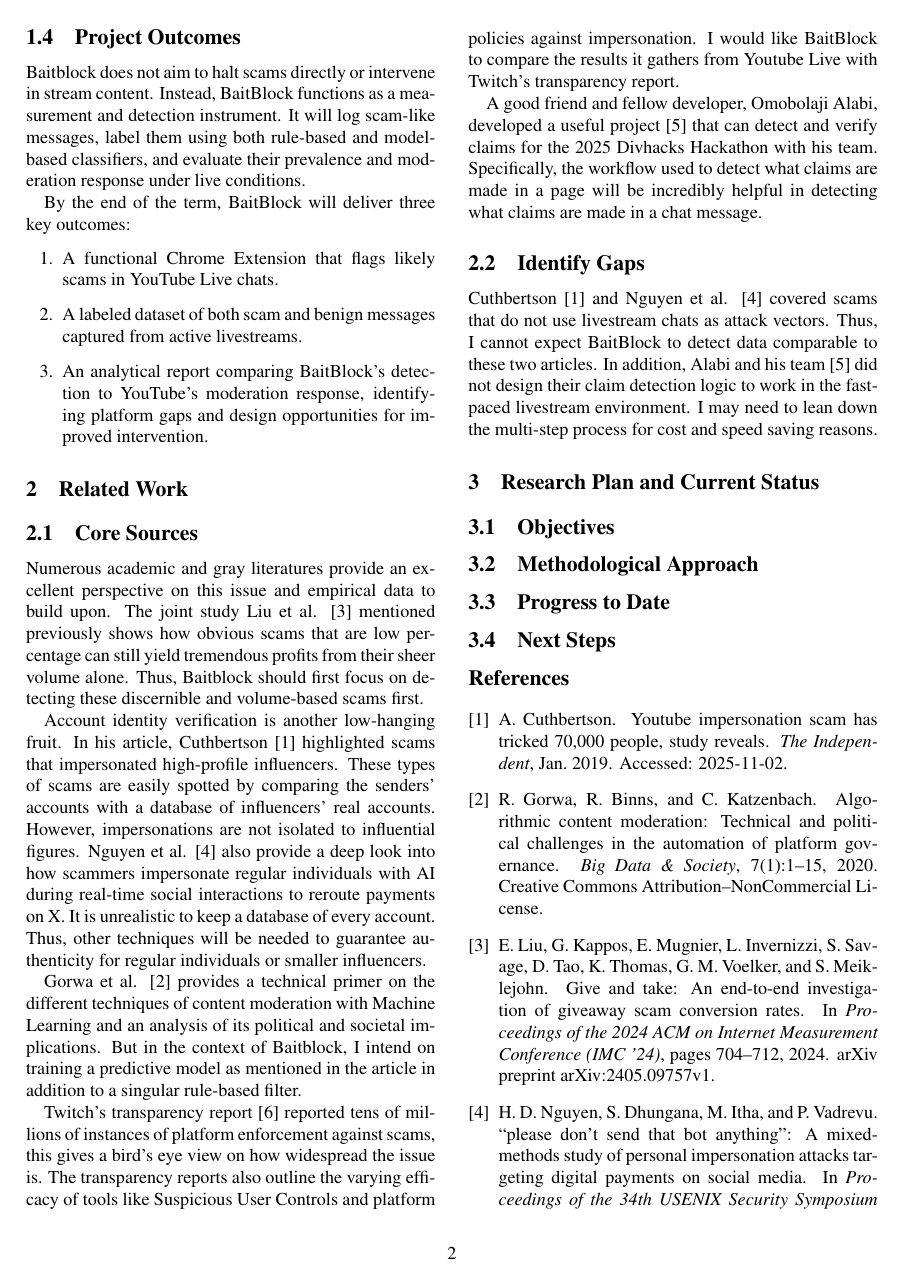
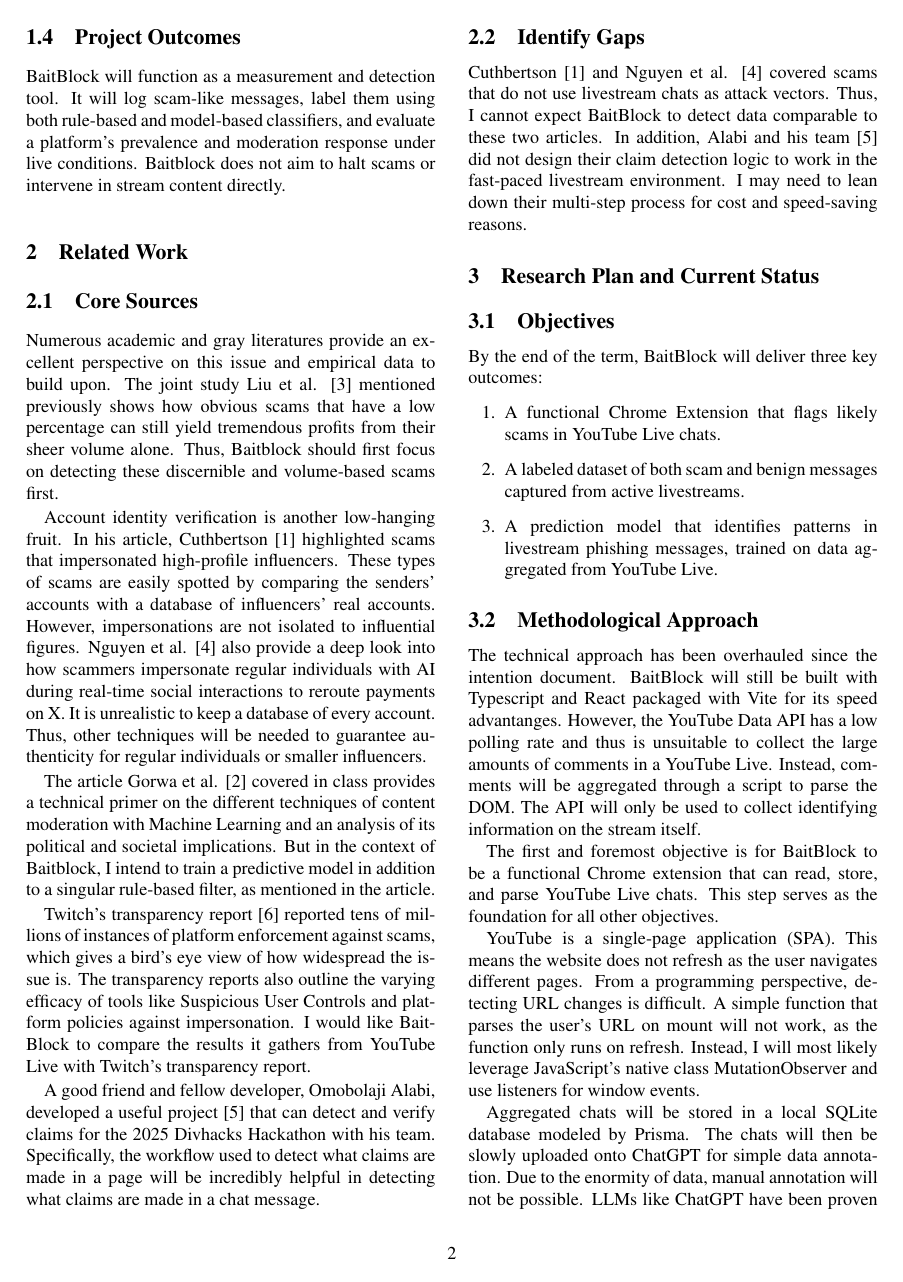
Before and after one commit to waterprooftoaster/baitblock, a LaTeX document (documents/midpoint-report.tex): page 2 of 3. Compiled offline with pdfLaTeX; a LaTeX package or settings file that is missing is left out.

Commit message:
updated midpoint report

```diff
--- a/documents/midpoint-report.tex
+++ b/documents/midpoint-report.tex
@@ -33,34 +33,47 @@ BaitBlock will be scoped as a platform measurement project that will measure and
 
 \subsection{Project Outcomes}
 
-Baitblock does not aim to halt scams directly or intervene in stream content. Instead, BaitBlock functions as a measurement and detection instrument. It will log scam-like messages, label them using both rule-based and model-based classifiers, and evaluate their prevalence and moderation response under live conditions.
+BaitBlock will function as a measurement and detection tool. It will log scam-like messages, label them using both rule-based and model-based classifiers, and evaluate a platform's prevalence and moderation response under live conditions. Baitblock does not aim to halt scams or intervene in stream content directly.
+
+\section{Related Work}
+\subsection{Core Sources}
+
+Numerous academic and gray literatures provide an excellent perspective on this issue and empirical data to build upon. The joint study Liu et al. \cite{liu2024give} mentioned previously shows how obvious scams that have a low percentage can still yield tremendous profits from their sheer volume alone. Thus, Baitblock should first focus on detecting these discernible and volume-based scams first.
+
+Account identity verification is another low-hanging fruit. In his article, Cuthbertson \cite{cuthbertson2019youtube} highlighted scams that impersonated high-profile influencers. These types of scams are easily spotted by comparing the senders' accounts with a database of influencers' real accounts. However, impersonations are not isolated to influential figures. Nguyen et al. \cite{nguyen2025prosper} also provide a deep look into how scammers impersonate regular individuals with AI during real-time social interactions to reroute payments on X. It is unrealistic to keep a database of every account. Thus, other techniques will be needed to guarantee authenticity for regular individuals or smaller influencers.
+
+ The article Gorwa et al. \cite{gorwa2020algorithmic} covered in class provides a technical primer on the different techniques of content moderation with Machine Learning and an analysis of its political and societal implications. But in the context of Baitblock, I intend to train a predictive model in addition to a singular rule-based filter, as mentioned in the article.
+
+Twitch’s transparency report \cite{twitch2025disinfo} reported tens of millions of instances of platform enforcement against scams, which gives a bird's eye view of how widespread the issue is. The transparency reports also outline the varying efficacy of tools like Suspicious User Controls and platform policies against impersonation. I would like BaitBlock to compare the results it gathers from YouTube Live with Twitch's transparency report.
+
+A good friend and fellow developer, Omobolaji Alabi, developed a useful project \cite{slinkywalnut_divhacks_repo} that can detect and verify claims for the 2025 Divhacks Hackathon with his team. Specifically, the workflow used to detect what claims are made in a page will be incredibly helpful in detecting what claims are made in a chat message.
+
+\subsection{Identify Gaps}
+
+Cuthbertson \cite{cuthbertson2019youtube} and Nguyen et al. \cite{nguyen2025prosper} covered scams that do not use livestream chats as attack vectors. Thus, I cannot expect BaitBlock to detect data comparable to these two articles. In addition, Alabi and his team \cite{slinkywalnut_divhacks_repo} did not design their claim detection logic to work in the fast-paced livestream environment. I may need to lean down their multi-step process for cost and speed-saving reasons.
+
+\section{Research Plan and Current Status}
+\subsection{Objectives}
 
 By the end of the term, BaitBlock will deliver three key outcomes:
 \begin{enumerate}
 \item A functional Chrome Extension that flags likely scams in YouTube Live chats.
 \item A labeled dataset of both scam and benign messages captured from active livestreams.
-\item An analytical report comparing BaitBlock’s detection to YouTube’s moderation response, identifying platform gaps and design opportunities for improved intervention.
+\item A prediction model that identifies patterns in livestream phishing messages, trained on data aggregated from YouTube Live.
 \end{enumerate}
 
-\section{Related Work}
-\subsection{Core Sources}
+\subsection{Methodological Approach}
 
-Numerous academic and gray literatures provide an excellent perspective on this issue and empirical data to build upon. The joint study Liu et al. \cite{liu2024give} mentioned previously shows how obvious scams that are low percentage can still yield tremendous profits from their sheer volume alone. Thus, Baitblock should first focus on detecting these discernible and volume-based scams first.
+The technical approach has been overhauled since the intention document. BaitBlock will still be built with Typescript and React packaged with Vite for its speed advantanges. However, the YouTube Data API has a low polling rate and thus is unsuitable to collect the large amounts of comments in a YouTube Live. Instead, comments will be aggregated through a script to parse the DOM. The API will only be used to collect identifying information on the stream itself.
 
-Account identity verification is another low-hanging fruit. In his article, Cuthbertson \cite{cuthbertson2019youtube} highlighted scams that impersonated high-profile influencers. These types of scams are easily spotted by comparing the senders' accounts with a database of influencers' real accounts. However, impersonations are not isolated to influential figures. Nguyen et al. \cite{nguyen2025prosper} also provide a deep look into how scammers impersonate regular individuals with AI during real-time social interactions to reroute payments on X. It is unrealistic to keep a database of every account. Thus, other techniques will be needed to guarantee authenticity for regular individuals or smaller influencers.
+The first and foremost objective is for BaitBlock to be a functional Chrome extension that can read, store, and parse YouTube Live chats. This step serves as the foundation for all other objectives.
 
-Gorwa et al. \cite{gorwa2020algorithmic} provides a technical primer on the different techniques of content moderation with Machine Learning and an analysis of its political and societal implications. But in the context of Baitblock, I intend on training a predictive model as mentioned in the article in addition to a singular rule-based filter.
+YouTube is a single-page application (SPA). This means the website does not refresh as the user navigates different pages. From a programming perspective, detecting URL changes is difficult. A simple function that parses the user's URL on mount will not work, as the function only runs on refresh. Instead, I will most likely leverage JavaScript's native class MutationObserver and use listeners for window events.
 
-Twitch’s transparency report \cite{twitch2025disinfo} reported tens of millions of instances of platform enforcement against scams, this gives a bird's eye view on how widespread the issue is. The transparency reports also outline the varying efficacy of tools like Suspicious User Controls and platform policies against impersonation. I would like BaitBlock to compare the results it gathers from Youtube Live with Twitch's transparency report.
+Aggregated chats will be stored in a local SQLite database modeled by Prisma. The chats will then be slowly uploaded onto ChatGPT for simple data annotation. Due to the enormity of data, manual annotation will not be possible. LLMs like ChatGPT have been proven to be reliable for reading and media analysis and acceptable in this use case. The prediction model will be based on existing models from Hugging Face, trained on the chat data with TensorFlow and PyTorch.
 
-A good friend and fellow developer, Omobolaji Alabi, developed a useful project \cite{slinkywalnut_divhacks_repo} that can detect and verify claims for the 2025 Divhacks Hackathon with his team. Specifically, the workflow used to detect what claims are made in a page will be incredibly helpful in detecting what claims are made in a chat message.
+\subsection{Progress to Date}
 
-\subsection{Identify Gaps}
+As of 20205 November 9th, BaitBlock can be successfully imported into Chrome. Additionally, the scripts can correctly identify when the user's watching a YouTube livestream through a combination of window event listeners and JavaScript's MutationObserver. Baitblock is fully open source and licensed under Apache 2.0. The link to the development branch is the following: https://github.com/waterprooftoaster/baitblock/tree/youtube-live \cite{wu_baitblock_youtube_live_2025}.
 
-Cuthbertson \cite{cuthbertson2019youtube} and Nguyen et al. \cite{nguyen2025prosper} covered scams that do not use livestream chats as attack vectors. Thus, I cannot expect BaitBlock to detect data comparable to these two articles. In addition, Alabi and his team \cite{slinkywalnut_divhacks_repo} did not design their claim detection logic to work in the fast-paced livestream environment. I may need to lean down the multi-step process for cost and speed saving reasons.
-
-\section{Research Plan and Current Status}
-\subsection{Objectives}
-\subsection{Methodological Approach}
-\subsection{Progress to Date}
 \subsection{Next Steps}
```
Also changed, not shown: documents/refs.bib (+13 -3 lines), documents/midpoint-report.tex (3 more changed lines).
